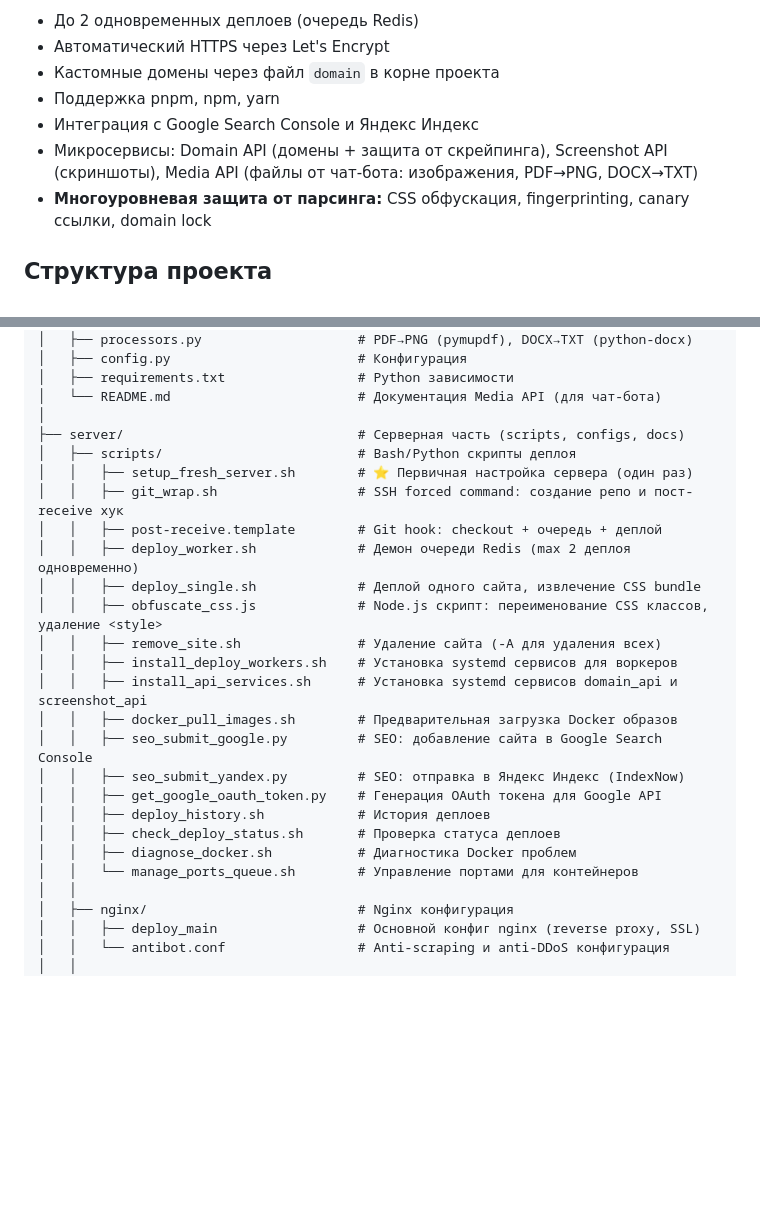
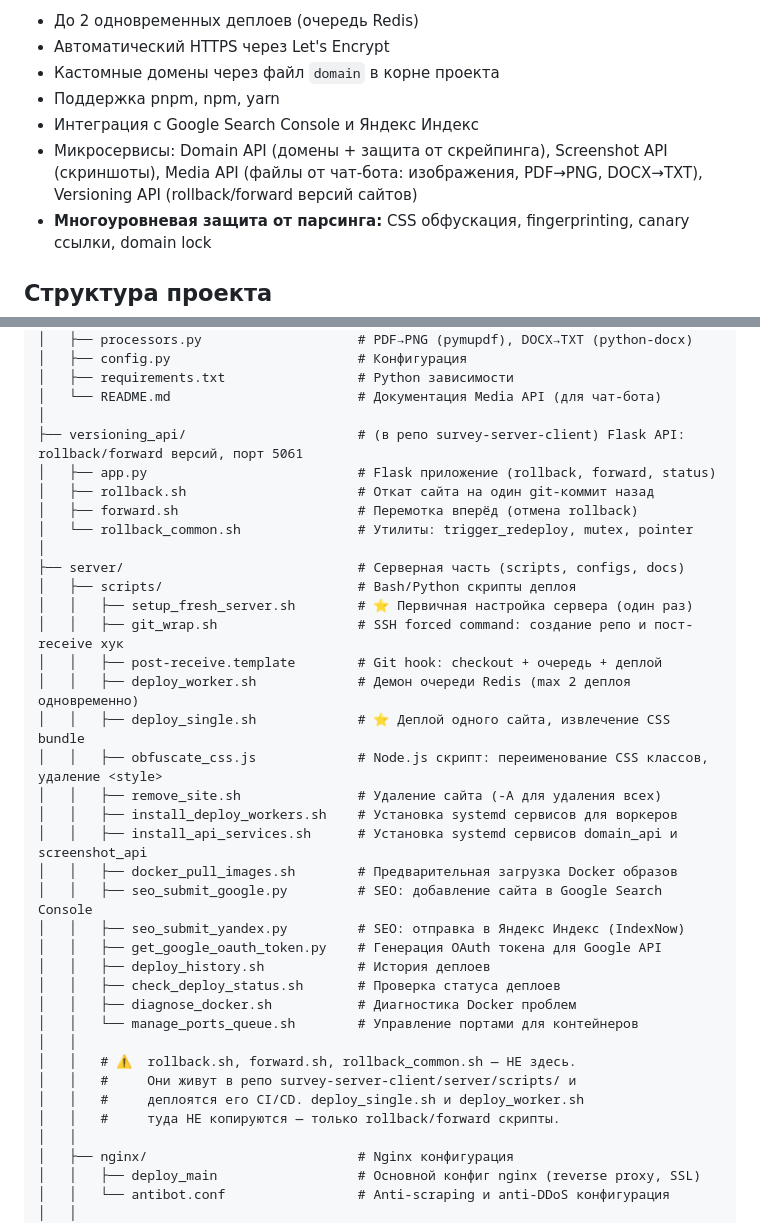
Before and after one commit to Gleb-Shall/deploy_api, a Markdown page: README.md, 2 parts joined by grey strips. Rendered like a GitHub page; blank space fills up the shorter version.

Commit message:
docs: добавить versioning_api и предупреждение про rollback/forward скрипты в README

```diff
--- a/README.md
+++ b/README.md
@@ -15,7 +15,7 @@ deploy worker → Docker build → контейнер → nginx reverse proxy
 - Кастомные домены через файл `domain` в корне проекта
 - Поддержка pnpm, npm, yarn
 - Интеграция с Google Search Console и Яндекс Индекс
-- Микросервисы: Domain API (домены + защита от скрейпинга), Screenshot API (скриншоты), Media API (файлы от чат-бота: изображения, PDF→PNG, DOCX→TXT)
+- Микросервисы: Domain API (домены + защита от скрейпинга), Screenshot API (скриншоты), Media API (файлы от чат-бота: изображения, PDF→PNG, DOCX→TXT), Versioning API (rollback/forward версий сайтов)
 - **Многоуровневая защита от парсинга:** CSS обфускация, fingerprinting, canary ссылки, domain lock
 
 ## Структура проекта
@@ -47,13 +47,19 @@ deploy_api/
 │   ├── requirements.txt                 # Python зависимости
 │   └── README.md                        # Документация Media API (для чат-бота)
 │
+├── versioning_api/                      # (в репо survey-server-client) Flask API: rollback/forward версий, порт 5061
+│   ├── app.py                           # Flask приложение (rollback, forward, status)
+│   ├── rollback.sh                      # Откат сайта на один git-коммит назад
+│   ├── forward.sh                       # Перемотка вперёд (отмена rollback)
+│   └── rollback_common.sh               # Утилиты: trigger_redeploy, mutex, pointer
+│
 ├── server/                              # Серверная часть (scripts, configs, docs)
 │   ├── scripts/                         # Bash/Python скрипты деплоя
 │   │   ├── setup_fresh_server.sh        # ⭐ Первичная настройка сервера (один раз)
 │   │   ├── git_wrap.sh                  # SSH forced command: создание репо и пост-receive хук
 │   │   ├── post-receive.template        # Git hook: checkout + очередь + деплой
 │   │   ├── deploy_worker.sh             # Демон очереди Redis (max 2 деплоя одновременно)
-│   │   ├── deploy_single.sh             # Деплой одного сайта, извлечение CSS bundle
+│   │   ├── deploy_single.sh             # ⭐ Деплой одного сайта, извлечение CSS bundle
 │   │   ├── obfuscate_css.js             # Node.js скрипт: переименование CSS классов, удаление <style>
 │   │   ├── remove_site.sh               # Удаление сайта (-A для удаления всех)
 │   │   ├── install_deploy_workers.sh    # Установка systemd сервисов для воркеров
@@ -66,6 +72,11 @@ deploy_api/
 │   │   ├── check_deploy_status.sh       # Проверка статуса деплоев
 │   │   ├── diagnose_docker.sh           # Диагностика Docker проблем
 │   │   └── manage_ports_queue.sh        # Управление портами для контейнеров
+│   │
+│   │   # ⚠️  rollback.sh, forward.sh, rollback_common.sh — НЕ здесь.
+│   │   #     Они живут в репо survey-server-client/server/scripts/ и
+│   │   #     деплоятся его CI/CD. deploy_single.sh и deploy_worker.sh
+│   │   #     туда НЕ копируются — только rollback/forward скрипты.
 │   │
 │   ├── nginx/                           # Nginx конфигурация
 │   │   ├── deploy_main                  # Основной конфиг nginx (reverse proxy, SSL)
```
